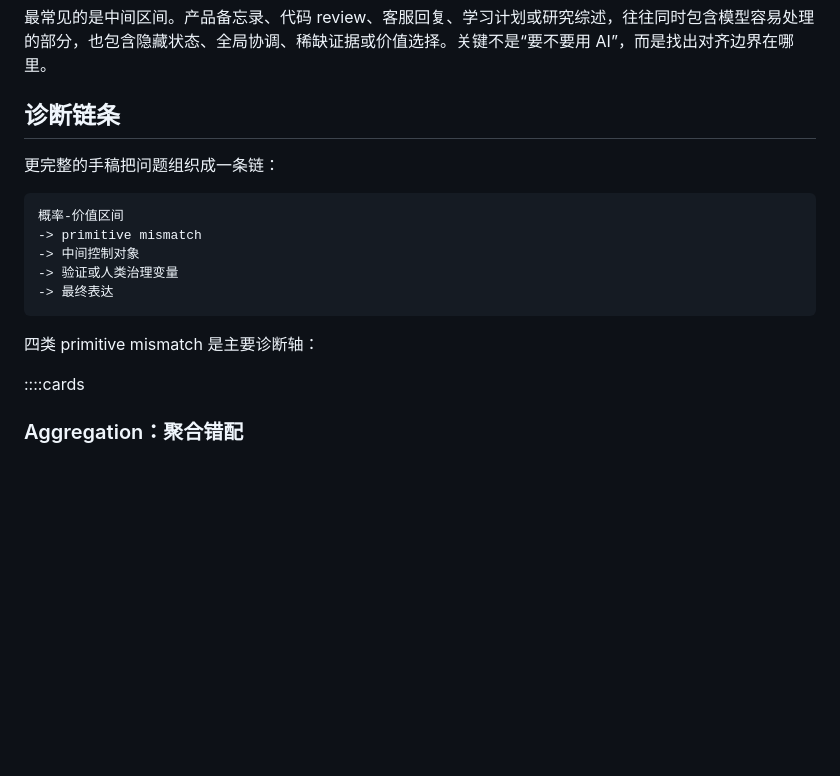
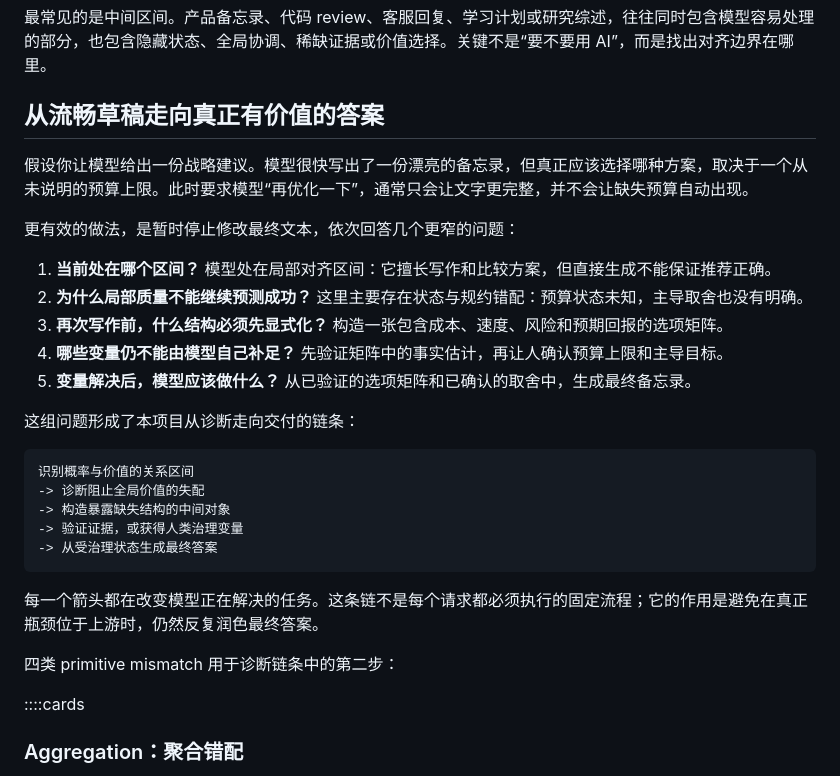
Before and after one commit to wxy2ab/against-llm-mediocrity, a Markdown page: content/zh/home.md, the part around the change. GitHub-like rendering; blank space fills up the shorter version.

````diff
--- a/content/zh/home.md
+++ b/content/zh/home.md
@@ -56,19 +56,31 @@ Tag: 概率与价值同向
 
 最常见的是中间区间。产品备忘录、代码 review、客服回复、学习计划或研究综述，往往同时包含模型容易处理的部分，也包含隐藏状态、全局协调、稀缺证据或价值选择。关键不是“要不要用 AI”，而是找出对齐边界在哪里。
 
-## 诊断链条
+## 从流畅草稿走向真正有价值的答案
 
-更完整的手稿把问题组织成一条链：
+假设你让模型给出一份战略建议。模型很快写出了一份漂亮的备忘录，但真正应该选择哪种方案，取决于一个从未说明的预算上限。此时要求模型“再优化一下”，通常只会让文字更完整，并不会让缺失预算自动出现。
+
+更有效的做法，是暂时停止修改最终文本，依次回答几个更窄的问题：
+
+1. **当前处在哪个区间？** 模型处在局部对齐区间：它擅长写作和比较方案，但直接生成不能保证推荐正确。
+2. **为什么局部质量不能继续预测成功？** 这里主要存在状态与规约错配：预算状态未知，主导取舍也没有明确。
+3. **再次写作前，什么结构必须先显式化？** 构造一张包含成本、速度、风险和预期回报的选项矩阵。
+4. **哪些变量仍不能由模型自己补足？** 先验证矩阵中的事实估计，再让人确认预算上限和主导目标。
+5. **变量解决后，模型应该做什么？** 从已验证的选项矩阵和已确认的取舍中，生成最终备忘录。
+
+这组问题形成了本项目从诊断走向交付的链条：
 
 ```text
-概率-价值区间
--> primitive mismatch
--> 中间控制对象
--> 验证或人类治理变量
--> 最终表达
+识别概率与价值的关系区间
+-> 诊断阻止全局价值的失配
+-> 构造暴露缺失结构的中间对象
+-> 验证证据，或获得人类治理变量
+-> 从受治理状态生成最终答案
 ```
 
-四类 primitive mismatch 是主要诊断轴：
+每一个箭头都在改变模型正在解决的任务。这条链不是每个请求都必须执行的固定流程；它的作用是避免在真正瓶颈位于上游时，仍然反复润色最终答案。
+
+四类 primitive mismatch 用于诊断链条中的第二步：
 
 ::::cards
 ### Aggregation：聚合错配
````
Also changed, not shown: content/en/home.md (+20 -8 lines).
